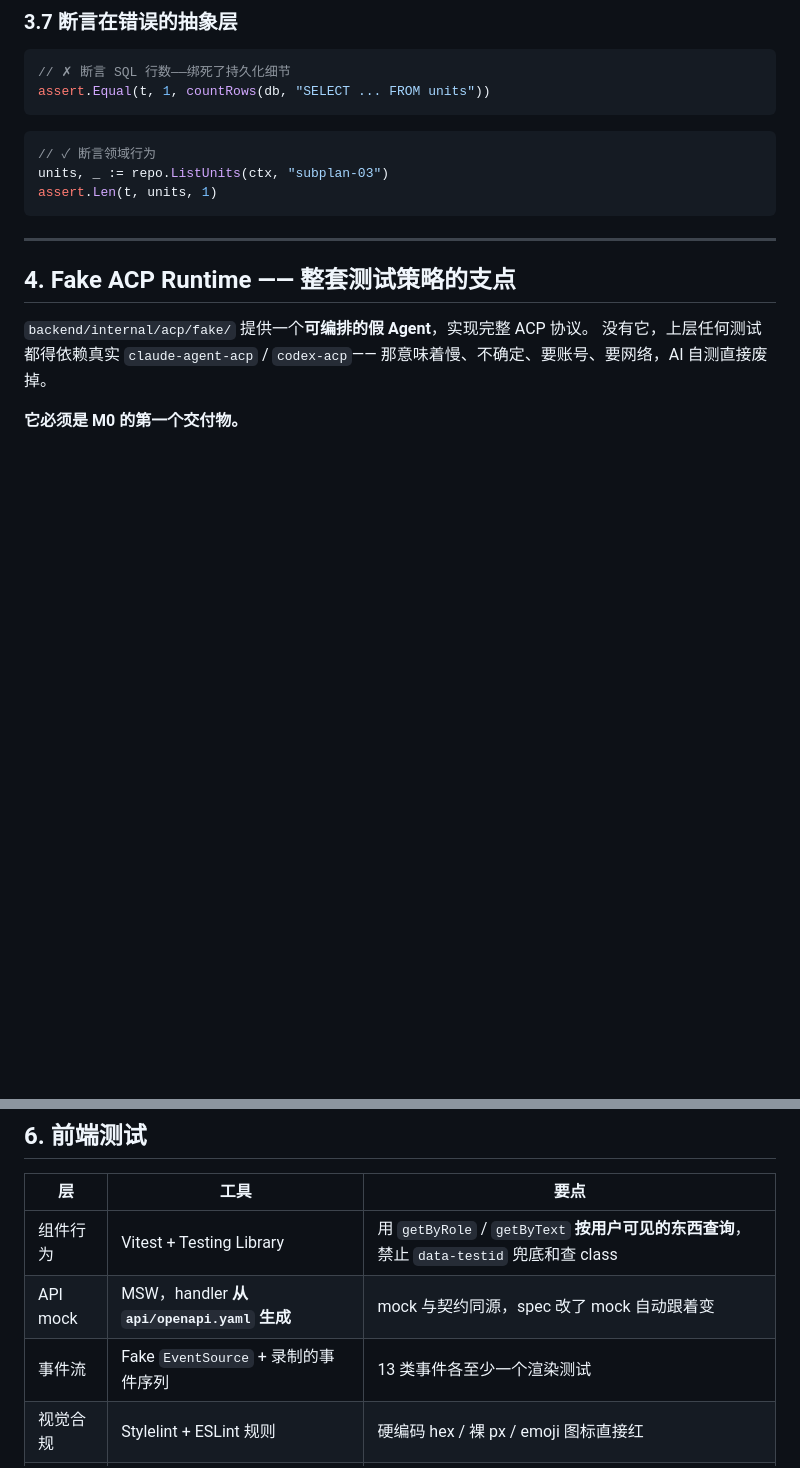
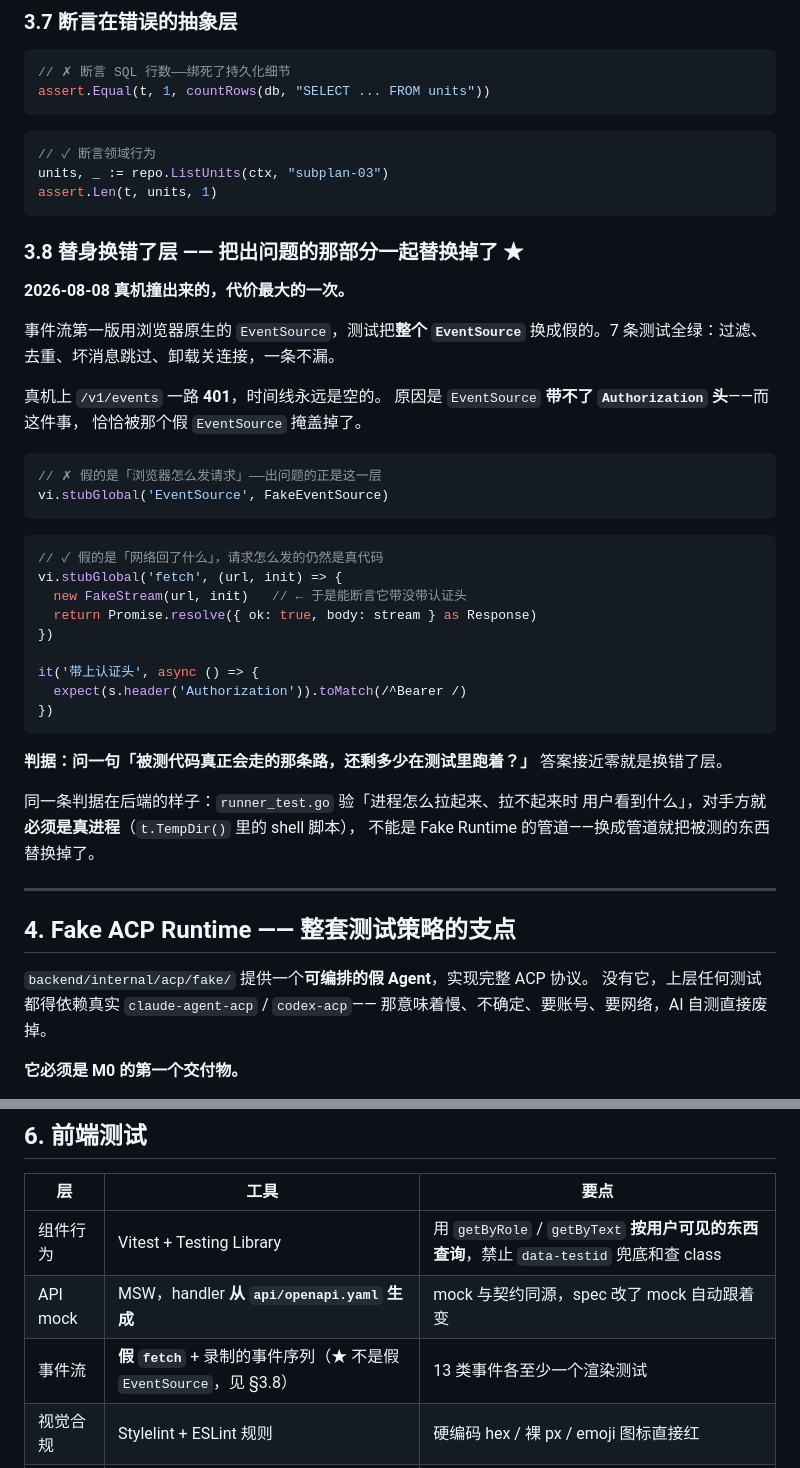
Before and after one commit to HuLuca1998/acp-flows, a Markdown page: docs/rules/testing-strategy.md, 2 parts joined by grey strips. Drawn GitHub-style; blank space fills up the shorter version.

````diff
--- a/docs/rules/testing-strategy.md
+++ b/docs/rules/testing-strategy.md
@@ -195,6 +195,41 @@ units, _ := repo.ListUnits(ctx, "subplan-03")
 assert.Len(t, units, 1)
 ```
 
+### 3.8 替身换错了层 —— 把出问题的那部分一起替换掉了 ★
+
+**2026-08-08 真机撞出来的，代价最大的一次。**
+
+事件流第一版用浏览器原生的 `EventSource`，测试把**整个 `EventSource`**
+换成假的。7 条测试全绿：过滤、去重、坏消息跳过、卸载关连接，一条不漏。
+
+真机上 `/v1/events` 一路 **401**，时间线永远是空的。
+原因是 `EventSource` **带不了 `Authorization` 头**——而这件事，
+恰恰被那个假 `EventSource` 掩盖掉了。
+
+```ts
+// ✗ 假的是「浏览器怎么发请求」——出问题的正是这一层
+vi.stubGlobal('EventSource', FakeEventSource)
+```
+
+```ts
+// ✓ 假的是「网络回了什么」，请求怎么发的仍然是真代码
+vi.stubGlobal('fetch', (url, init) => {
+  new FakeStream(url, init)   // ← 于是能断言它带没带认证头
+  return Promise.resolve({ ok: true, body: stream } as Response)
+})
+
+it('带上认证头', async () => {
+  expect(s.header('Authorization')).toMatch(/^Bearer /)
+})
+```
+
+**判据：问一句「被测代码真正会走的那条路，还剩多少在测试里跑着？」**
+答案接近零就是换错了层。
+
+同一条判据在后端的样子：`runner_test.go` 验「进程怎么拉起来、拉不起来时
+用户看到什么」，对手方就**必须是真进程**（`t.TempDir()` 里的 shell 脚本），
+不能是 Fake Runtime 的管道——换成管道就把被测的东西替换掉了。
+
 ---
 
 ## 4. Fake ACP Runtime —— 整套测试策略的支点
@@ -248,7 +283,7 @@ Fake Runtime 本身也要有测试——它是测试的地基，地基歪了上
 |---|---|---|
 | 组件行为 | Vitest + Testing Library | 用 `getByRole` / `getByText` **按用户可见的东西查询**，禁止 `data-testid` 兜底和查 class |
 | API mock | MSW，handler **从 `api/openapi.yaml` 生成** | mock 与契约同源，spec 改了 mock 自动跟着变 |
-| 事件流 | Fake `EventSource` + 录制的事件序列 | 13 类事件各至少一个渲染测试 |
+| 事件流 | **假 `fetch`** + 录制的事件序列（★ 不是假 `EventSource`，见 §3.8） | 13 类事件各至少一个渲染测试 |
 | 视觉合规 | Stylelint + ESLint 规则 | 硬编码 hex / 裸 px / emoji 图标直接红 |
 | 端到端 | Playwright | 跑真实 `duetd`（临时数据目录 + Fake Runtime） |
 
````
Also changed, not shown: docs/plan/roadmap.md (+21 -14 lines), 1 other file.
